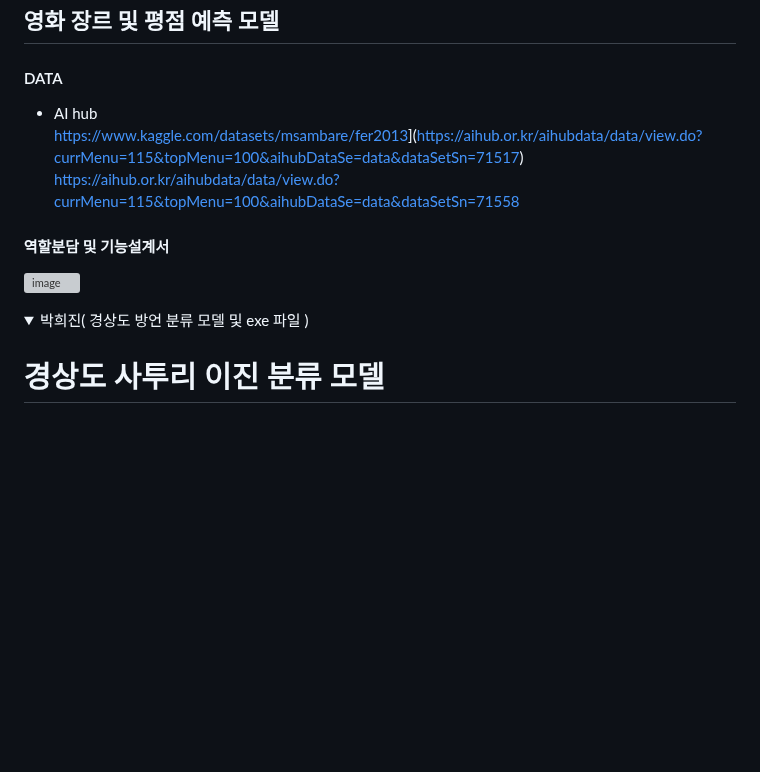
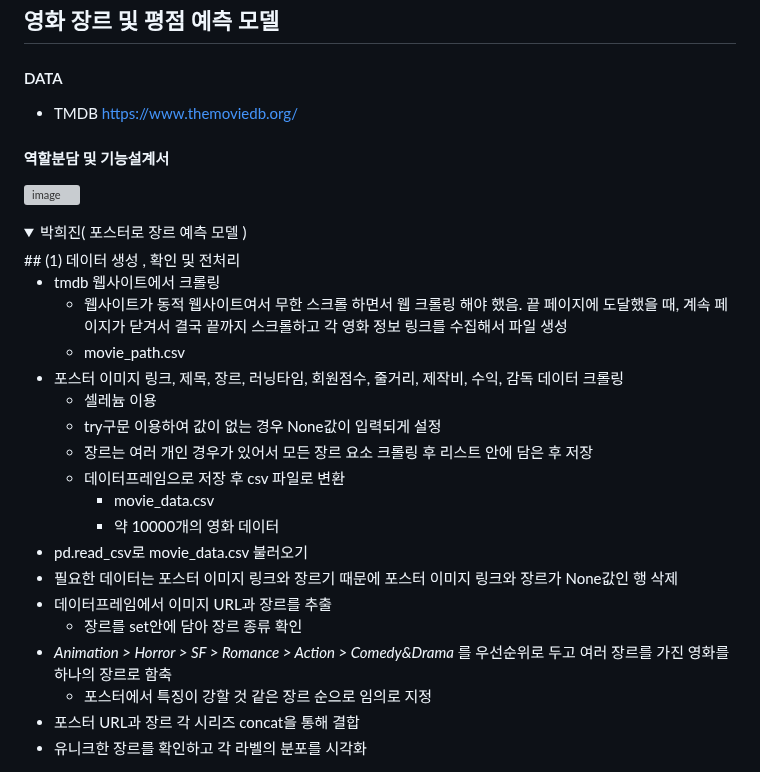
Before and after one commit to Skylee0310/KDT-5_WebProject, a Markdown page: README.md, the part around one of its changes. GitHub-like rendering; folded sections open; blank space fills up the shorter version; grey boxes are pictures that could not be loaded.

```diff
--- a/README.md
+++ b/README.md
@@ -5,9 +5,8 @@
 
 
 #### DATA
-- AI hub
-[https://www.kaggle.com/datasets/msambare/fer2013](https://www.kaggle.com/datasets/amandam1/120-dog-breeds-breed-classification)](https://aihub.or.kr/aihubdata/data/view.do?currMenu=115&topMenu=100&aihubDataSe=data&dataSetSn=71517)
-https://aihub.or.kr/aihubdata/data/view.do?currMenu=115&topMenu=100&aihubDataSe=data&dataSetSn=71558
+- TMDB
+https://www.themoviedb.org/
 
 #### 역할분담 및 기능설계서
 
@@ -20,8 +19,26 @@ https://aihub.or.kr/aihubdata/data/view.do?currMenu=115&topMenu=100&aihubDataSe=
 
 <details>
   <summary>
-    박희진( 경상도 방언 분류 모델 및 exe 파일 )
+    박희진( 포스터로 장르 예측 모델 )
   </summary>
+## (1) 데이터 생성 , 확인 및 전처리
 
-# 경상도 사투리 이진 분류 모델
+- tmdb 웹사이트에서 크롤링
+    - 웹사이트가 동적 웹사이트여서 무한 스크롤 하면서 웹 크롤링 해야 했음. 끝 페이지에 도달했을 때, 계속 페이지가 닫겨서 결국 끝까지 스크롤하고 각 영화 정보 링크를 수집해서 파일 생성
+    - movie_path.csv
+- 포스터 이미지 링크, 제목, 장르, 러닝타임, 회원점수, 줄거리, 제작비,  수익, 감독 데이터 크롤링
+    - 셀레늄 이용
+    - try구문 이용하여 값이 없는 경우 None값이 입력되게 설정
+    - 장르는 여러 개인 경우가 있어서 모든 장르 요소 크롤링 후 리스트 안에 담은 후 저장
+    - 데이터프레임으로 저장 후 csv 파일로 변환
+        - movie_data.csv
+        - 약 10000개의 영화 데이터
+- pd.read_csv로 movie_data.csv 불러오기
+- 필요한 데이터는 포스터 이미지 링크와 장르기 때문에 포스터 이미지 링크와 장르가 None값인 행 삭제
+- 데이터프레임에서 이미지 URL과 장르를 추출
+    - 장르를 set안에 담아 장르 종류 확인
+- *Animation > Horror > SF > Romance > Action > Comedy&Drama* 를 우선순위로 두고 여러 장르를 가진 영화를 하나의 장르로 함축
+    - 포스터에서 특징이 강할 것 같은 장르 순으로 임의로 지정
+- 포스터 URL과 장르 각 시리즈 concat을 통해 결합
+- 유니크한 장르를 확인하고 각 라벨의 분포를 시각화
 
```
Also changed, not shown: other parts of README.md (+100 -78 lines).
